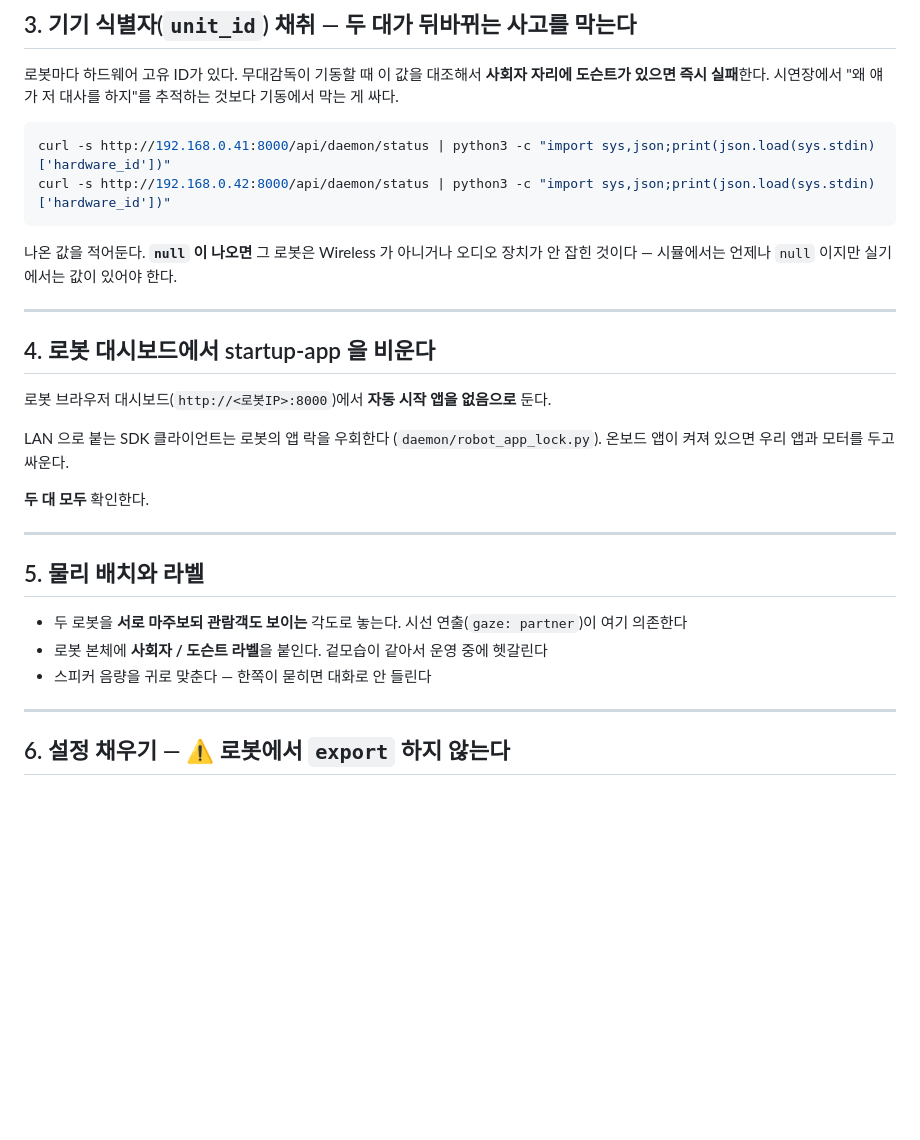
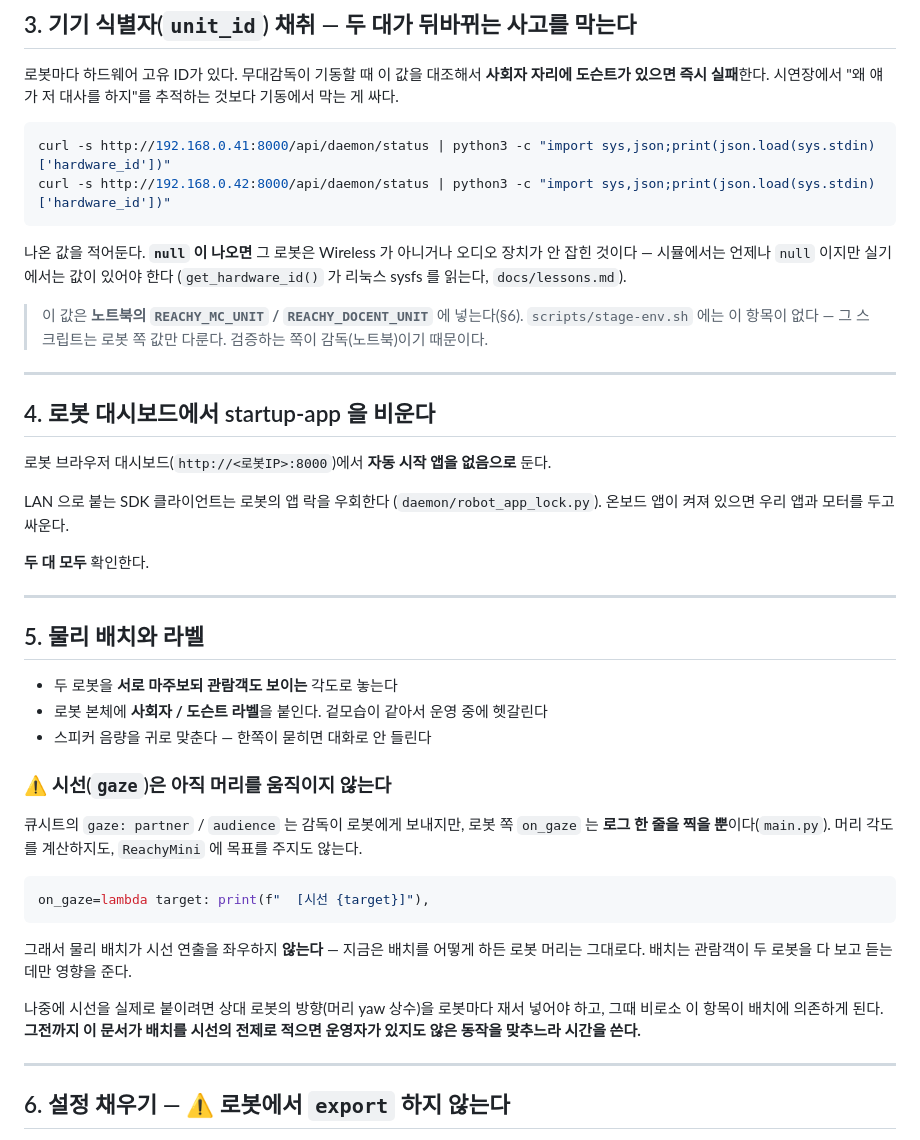
Before and after one commit to bcchung81/reachy-mini, a Markdown page: docs/two-robot-setup.md, the part around the change. GitHub-like rendering; blank space fills up the shorter version.

Commit message:
docs: 2대 준비 문서를 코드와 맞춘다 — 시선과 unit_id
- §5 가 "물리 배치가 시선 연출을 좌우한다" 고 적고 있었는데, 로봇 쪽
  `on_gaze` 는 **로그 한 줄을 찍을 뿐**이다(main.py:282). 머리를 움직이지
  않는다. 있지도 않은 동작을 맞추느라 운영자가 시간을 쓴다
- §3 이 채취한 `unit_id` 를 `scripts/stage-env.sh` 에 넣으라고 읽혔는데
  그 스크립트에는 그런 항목이 없다. 검증하는 쪽은 노트북의 감독이고,
  값이 가는 자리는 `REACHY_MC_UNIT`/`REACHY_DOCENT_UNIT` 이다

Co-Authored-By: Claude Opus 5 <noreply@anthropic.com>
Claude-Session: https://claude.ai/code/session_01VAebqsSLo4nL4PoQPUKSs4

````diff
--- a/docs/two-robot-setup.md
+++ b/docs/two-robot-setup.md
@@ -83,7 +83,12 @@ curl -s http://192.168.0.42:8000/api/daemon/status | python3 -c "import sys,json
 ```
 
 나온 값을 적어둔다. **`null` 이 나오면** 그 로봇은 Wireless 가 아니거나 오디오 장치가
-안 잡힌 것이다 — 시뮬에서는 언제나 `null` 이지만 실기에서는 값이 있어야 한다.
+안 잡힌 것이다 — 시뮬에서는 언제나 `null` 이지만 실기에서는 값이 있어야 한다
+(`get_hardware_id()` 가 리눅스 sysfs 를 읽는다, `docs/lessons.md`).
+
+> 이 값은 **노트북의 `REACHY_MC_UNIT` / `REACHY_DOCENT_UNIT`** 에 넣는다(§6).
+> `scripts/stage-env.sh` 에는 이 항목이 없다 — 그 스크립트는 로봇 쪽 값만 다룬다.
+> 검증하는 쪽이 감독(노트북)이기 때문이다.
 
 ---
 
@@ -100,10 +105,26 @@ LAN 으로 붙는 SDK 클라이언트는 로봇의 앱 락을 우회한다
 
 ## 5. 물리 배치와 라벨
 
-- 두 로봇을 **서로 마주보되 관람객도 보이는** 각도로 놓는다. 시선 연출(`gaze: partner`)이
-  여기 의존한다
+- 두 로봇을 **서로 마주보되 관람객도 보이는** 각도로 놓는다
 - 로봇 본체에 **사회자 / 도슨트 라벨**을 붙인다. 겉모습이 같아서 운영 중에 헷갈린다
 - 스피커 음량을 귀로 맞춘다 — 한쪽이 묻히면 대화로 안 들린다
+
+### ⚠️ 시선(`gaze`)은 **아직 머리를 움직이지 않는다**
+
+큐시트의 `gaze: partner` / `audience` 는 감독이 로봇에게 보내지만, 로봇 쪽
+`on_gaze` 는 **로그 한 줄을 찍을 뿐**이다(`main.py`). 머리 각도를 계산하지도,
+`ReachyMini` 에 목표를 주지도 않는다.
+
+```python
+on_gaze=lambda target: print(f"  [시선 {target}]"),
+```
+
+그래서 물리 배치가 시선 연출을 좌우하지 **않는다** — 지금은 배치를 어떻게 하든
+로봇 머리는 그대로다. 배치는 관람객이 두 로봇을 다 보고 듣는 데만 영향을 준다.
+
+나중에 시선을 실제로 붙이려면 상대 로봇의 방향(머리 yaw 상수)을 로봇마다 재서
+넣어야 하고, 그때 비로소 이 항목이 배치에 의존하게 된다. **그전까지 이 문서가
+배치를 시선의 전제로 적으면 운영자가 있지도 않은 동작을 맞추느라 시간을 쓴다.**
 
 ---
 
````
